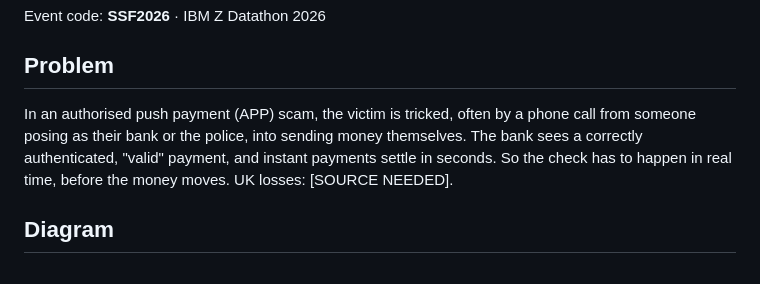
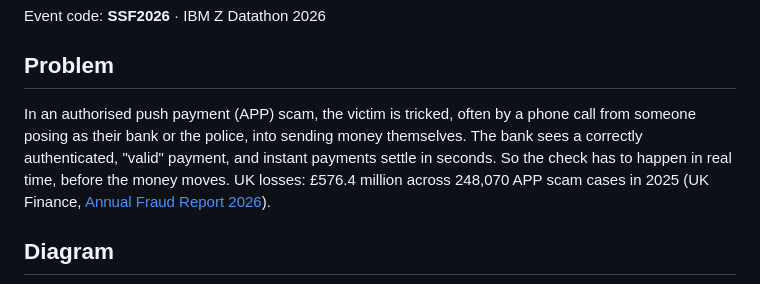
Before and after one commit to 36taransingh5-dotcom/ibm-z-datathon-2026-databaes, a Markdown page: docs/ARCHITECTURE.md, the part around the change. GitHub-like rendering.

Commit message:
Docs: replace SOURCE NEEDED with UK Finance Annual Fraud Report 2026 citation
Updated APP scam statistics with specific loss figures and source.

```diff
--- a/docs/ARCHITECTURE.md
+++ b/docs/ARCHITECTURE.md
@@ -6,7 +6,7 @@ Event code: **SSF2026** · IBM Z Datathon 2026
 
 ## Problem
 
-In an authorised push payment (APP) scam, the victim is tricked, often by a phone call from someone posing as their bank or the police, into sending money themselves. The bank sees a correctly authenticated, "valid" payment, and instant payments settle in seconds. So the check has to happen in real time, before the money moves. UK losses: [SOURCE NEEDED].
+In an authorised push payment (APP) scam, the victim is tricked, often by a phone call from someone posing as their bank or the police, into sending money themselves. The bank sees a correctly authenticated, "valid" payment, and instant payments settle in seconds. So the check has to happen in real time, before the money moves. UK losses: £576.4 million across 248,070 APP scam cases in 2025 (UK Finance, [Annual Fraud Report 2026](https://www.ukfinance.org.uk/news-and-insight/press-release/fraud-report-2026-press-release)).
 
 ## Diagram
 
```
